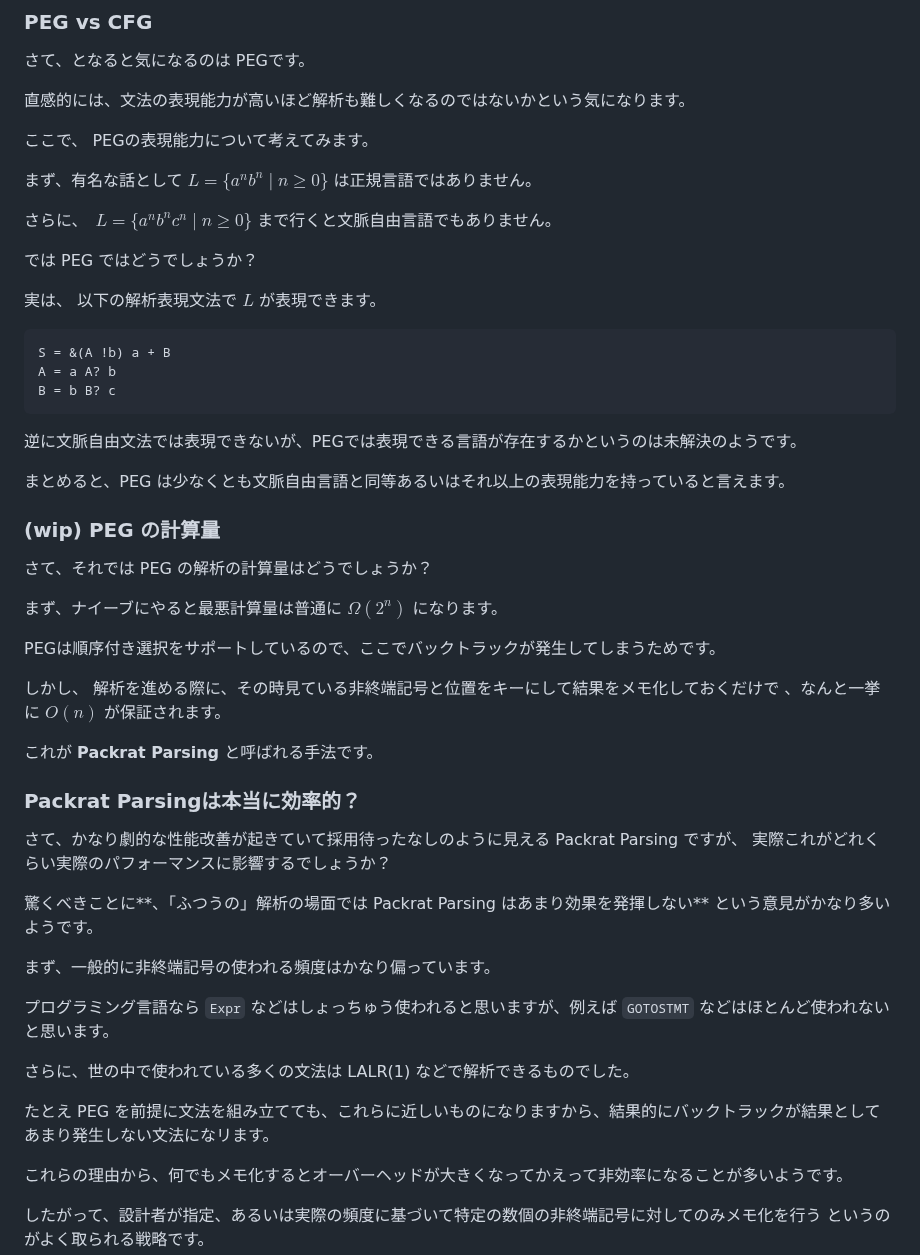
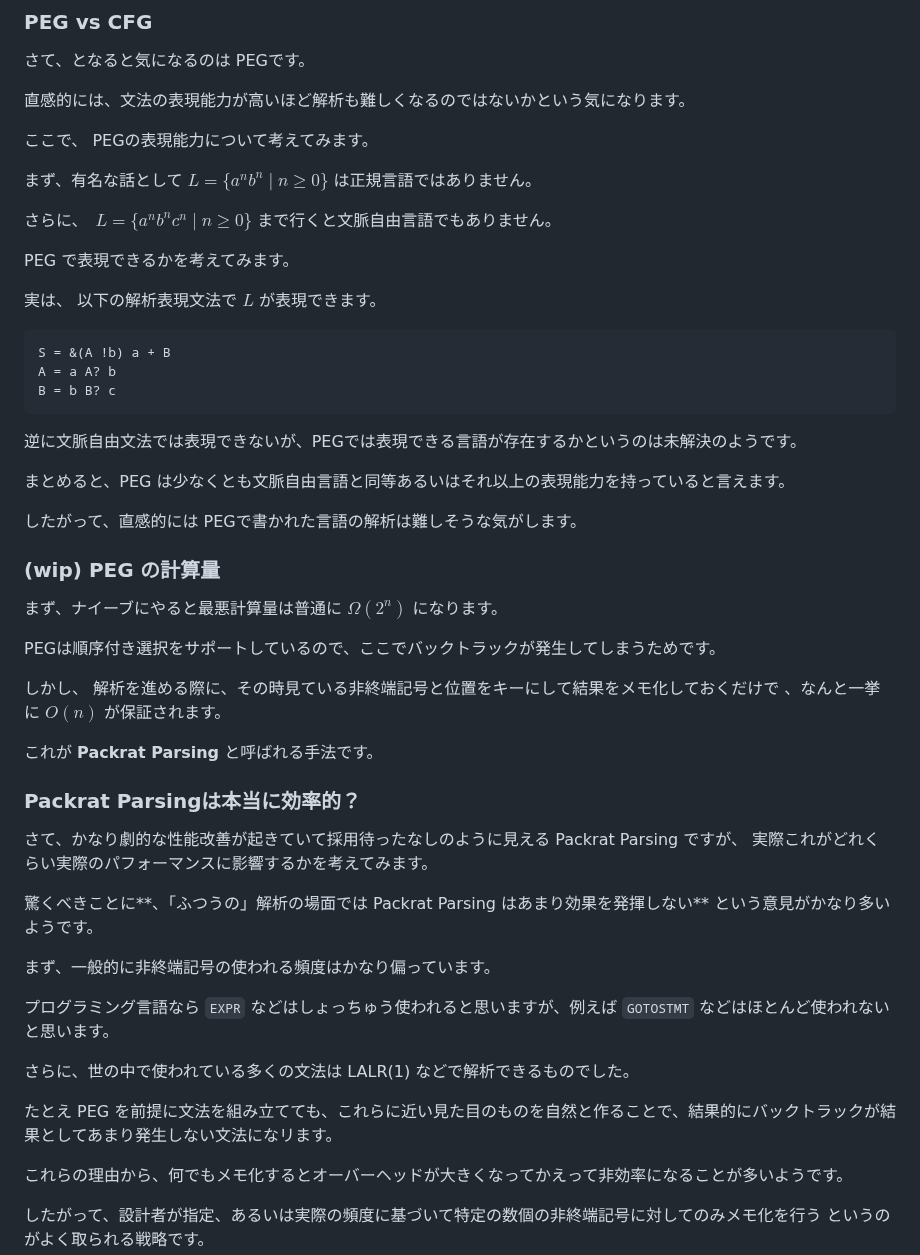
Before and after one commit to abap34/abap34.com, a Markdown page: posts/tinypeg.md, the part around the change. GitHub-like rendering.

```diff
--- a/posts/tinypeg.md
+++ b/posts/tinypeg.md
@@ -120,7 +120,7 @@ Perlの正規表現エンジンは、3SATを解くことが出来ます。
 
 さらに、　$L = \{ a^n b^n c^n \mid n \geq 0 \}$ まで行くと文脈自由言語でもありません。
 
-では PEG ではどうでしょうか？
+PEG で表現できるかを考えてみます。
 
 実は、 以下の解析表現文法で $L$ が表現できます。
 
@@ -135,9 +135,10 @@ B = b B? c
 
 まとめると、PEG は少なくとも文脈自由言語と同等あるいはそれ以上の表現能力を持っていると言えます。
 
+したがって、直感的には PEGで書かれた言語の解析は難しそうな気がします。
+
 ### (wip) PEG の計算量
 
-さて、それでは PEG の解析の計算量はどうでしょうか？
 
 まず、ナイーブにやると最悪計算量は普通に $\Omega(2^n)$ になります。
 
@@ -150,7 +151,7 @@ PEGは順序付き選択をサポートしているので、ここでバック
 ### Packrat Parsingは本当に効率的？
 
 さて、かなり劇的な性能改善が起きていて採用待ったなしのように見える Packrat Parsing ですが、
-実際これがどれくらい実際のパフォーマンスに影響するでしょうか？
+実際これがどれくらい実際のパフォーマンスに影響するかを考えてみます。
 
 
 驚くべきことに**、「ふつうの」解析の場面では Packrat Parsing はあまり効果を発揮しない**
@@ -159,12 +160,12 @@ PEGは順序付き選択をサポートしているので、ここでバック
 
 まず、一般的に非終端記号の使われる頻度はかなり偏っています。
 
-プログラミング言語なら `Expr` などはしょっちゅう使われると思いますが、例えば `GOTOSTMT` などはほとんど使われないと思います。
+プログラミング言語なら `EXPR` などはしょっちゅう使われると思いますが、例えば `GOTOSTMT` などはほとんど使われないと思います。
 
 
 さらに、世の中で使われている多くの文法は LALR(1) などで解析できるものでした。
 
-たとえ PEG を前提に文法を組み立てても、これらに近しいものになりますから、結果的にバックトラックが結果としてあまり発生しない文法になリます。
+たとえ PEG を前提に文法を組み立てても、これらに近い見た目のものを自然と作ることで、結果的にバックトラックが結果としてあまり発生しない文法になリます。
 
 
 これらの理由から、何でもメモ化するとオーバーヘッドが大きくなってかえって非効率になることが多いようです。
```
